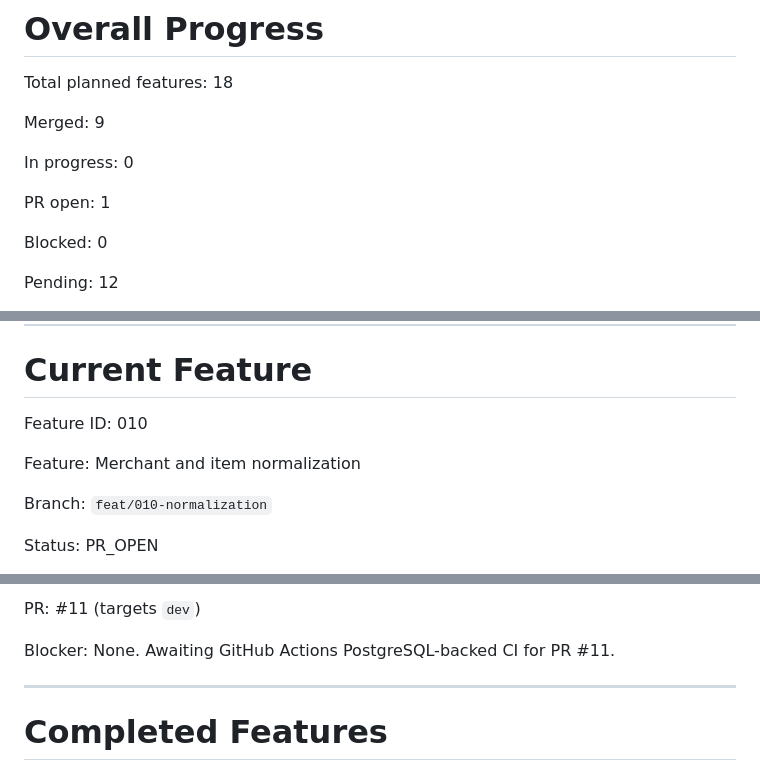
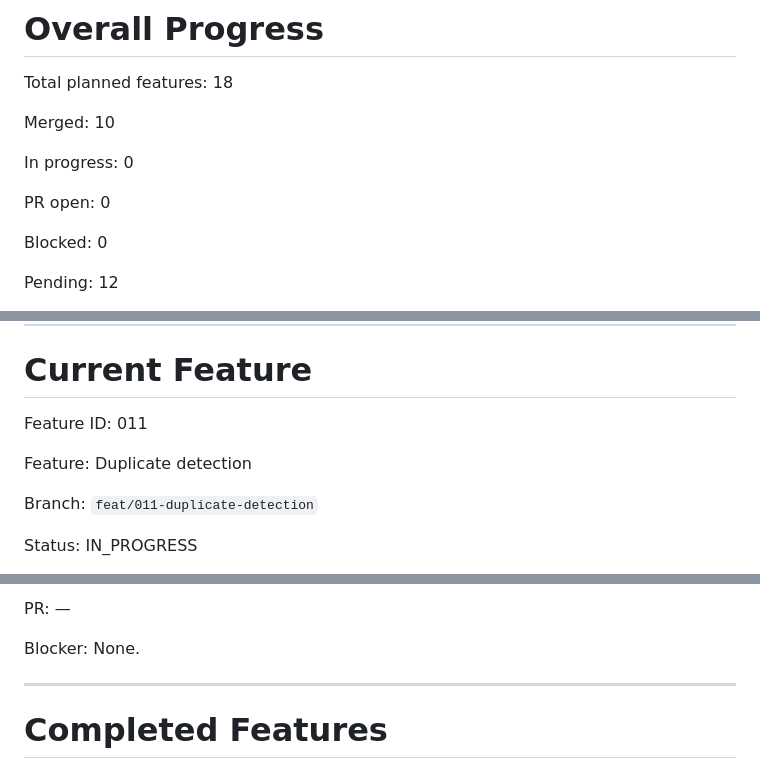
Before and after one commit to Eyobalex/expense-tracker-backend, a Markdown page: IMPLEMENTATION_PROGRESS.md, 3 parts joined by grey strips. Drawn GitHub-style.

Commit message:
docs(progress): start duplicate detection feature

```diff
--- a/IMPLEMENTATION_PROGRESS.md
+++ b/IMPLEMENTATION_PROGRESS.md
@@ -96,11 +96,11 @@ The feature cannot safely continue until an external issue, dependency, requirem
 
 Total planned features: 18
 
-Merged: 9
+Merged: 10
 
 In progress: 0
 
-PR open: 1
+PR open: 0
 
 Blocked: 0
 
@@ -157,11 +157,11 @@ They may be split into additional independently reviewable features if required
 
 # Current Feature
 
-Feature ID: 010
+Feature ID: 011
 
-Feature: Merchant and item normalization
+Feature: Duplicate detection
 
-Branch: `feat/010-normalization`
+Branch: `feat/011-duplicate-detection`
 
-Status: PR_OPEN
+Status: IN_PROGRESS
 
@@ -169,7 +169,7 @@ Started: 2026-08-13
 
-PR: #11 (targets `dev`)
+PR: —
 
-Blocker: None. Awaiting GitHub Actions PostgreSQL-backed CI for PR #11.
+Blocker: None.
 
 ---
 
```
Also changed, not shown: other parts of IMPLEMENTATION_PROGRESS.md (+3 -3 lines).
